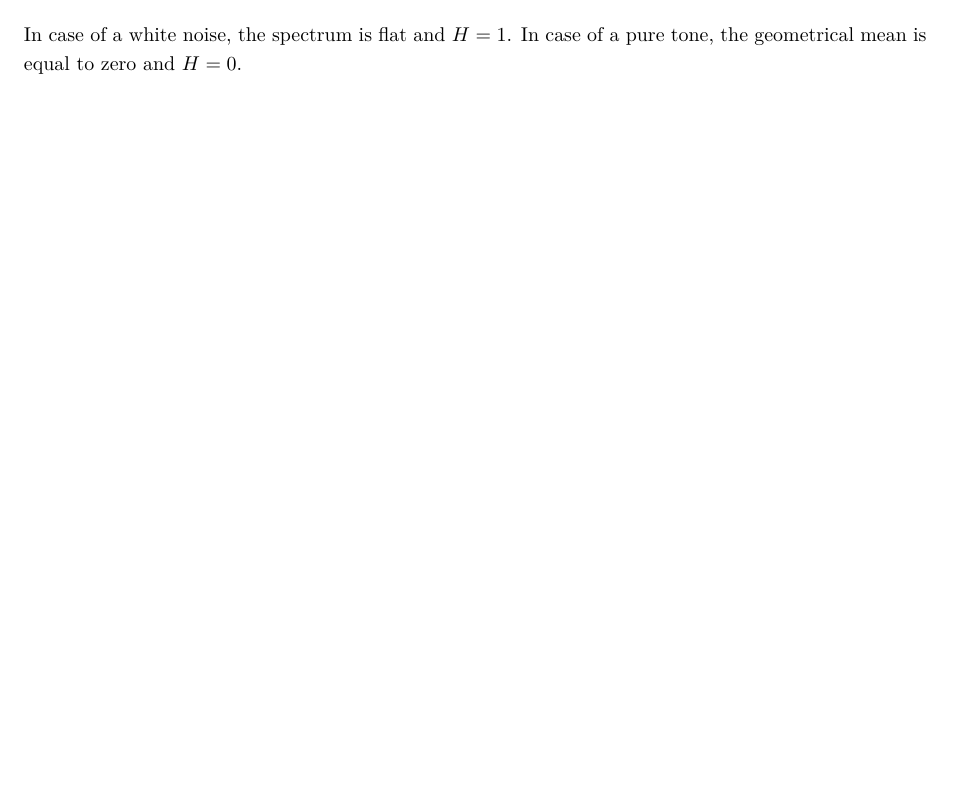
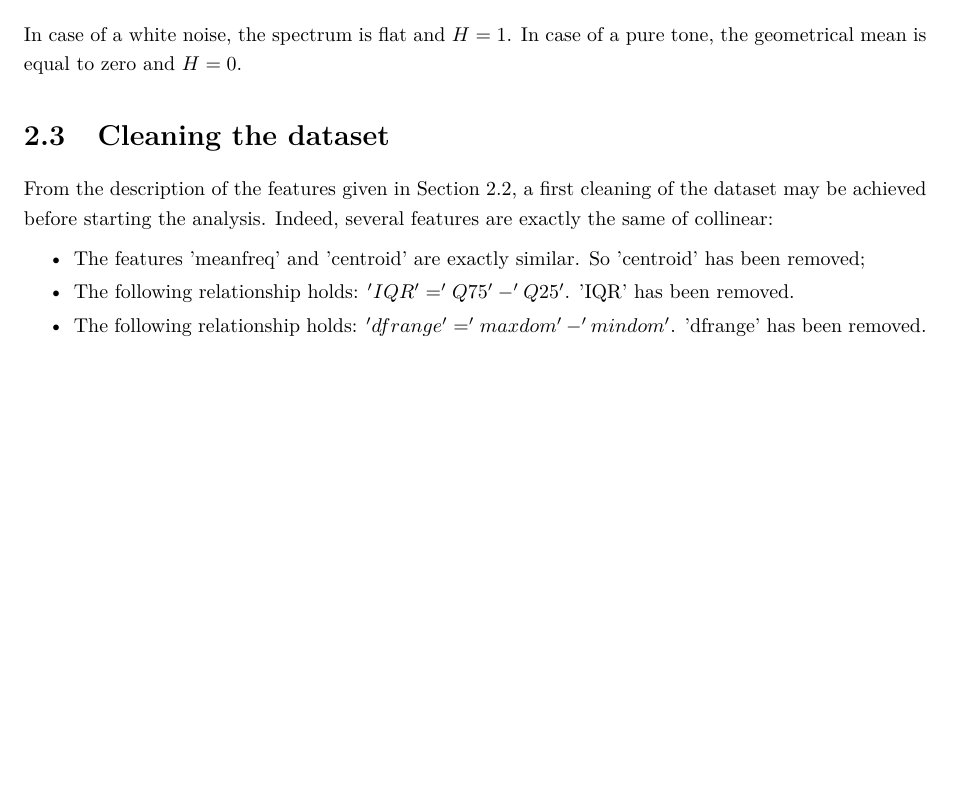
Before and after one commit to AdriBesson/Statistical_learning_course, a LaTeX thesis (project/report/main.tex, which reads project/report/content/chap2.tex): part of page 8 of 24, cut so that both start at the same text, the shorter picture padded with empty space. Compiled offline with pdfLaTeX.

Commit message:
Update chapter 2 of the report

```diff
--- a/project/report/content/chap2.tex
+++ b/project/report/content/chap2.tex
@@ -96,6 +96,16 @@ The spectral flatness is rather similar to the spectral entropy. It is measured
 	F = N \frac{\sqrt[N]{\prod\limits_{i=1}^{N} y_i}}{\sum \limits_{i=1}^{N} y_i}.
 \end{equation}
 In case of a white noise, the spectrum is flat and $H=1$. In case of a pure tone, the geometrical mean is equal to zero and $H=0$.
+
+\section{Cleaning the dataset}
+\label{sec_cleaning_dataset}
+From the description of the features given in Section~\ref{sec:feat_desc}, a first cleaning of the dataset may be achieved before starting the analysis.
+Indeed, several features are exactly the same of collinear:
+\begin{itemize}
+	\item The features 'meanfreq' and 'centroid' are exactly similar. So 'centroid' has been removed;
+	\item The following relationship holds: $ 'IQR' = 'Q75' - 'Q25'$. 'IQR' has been removed.
+	\item The following relationship holds: $ 'dfrange' = 'maxdom' - 'mindom'$. 'dfrange' has been removed.
+\end{itemize}
 %\chapter{Another chapter with the same figures etc.}
 %\label{chap:examples_more}
 %
```
Also changed, not shown: project/report/main.pdf, 4 other files.
